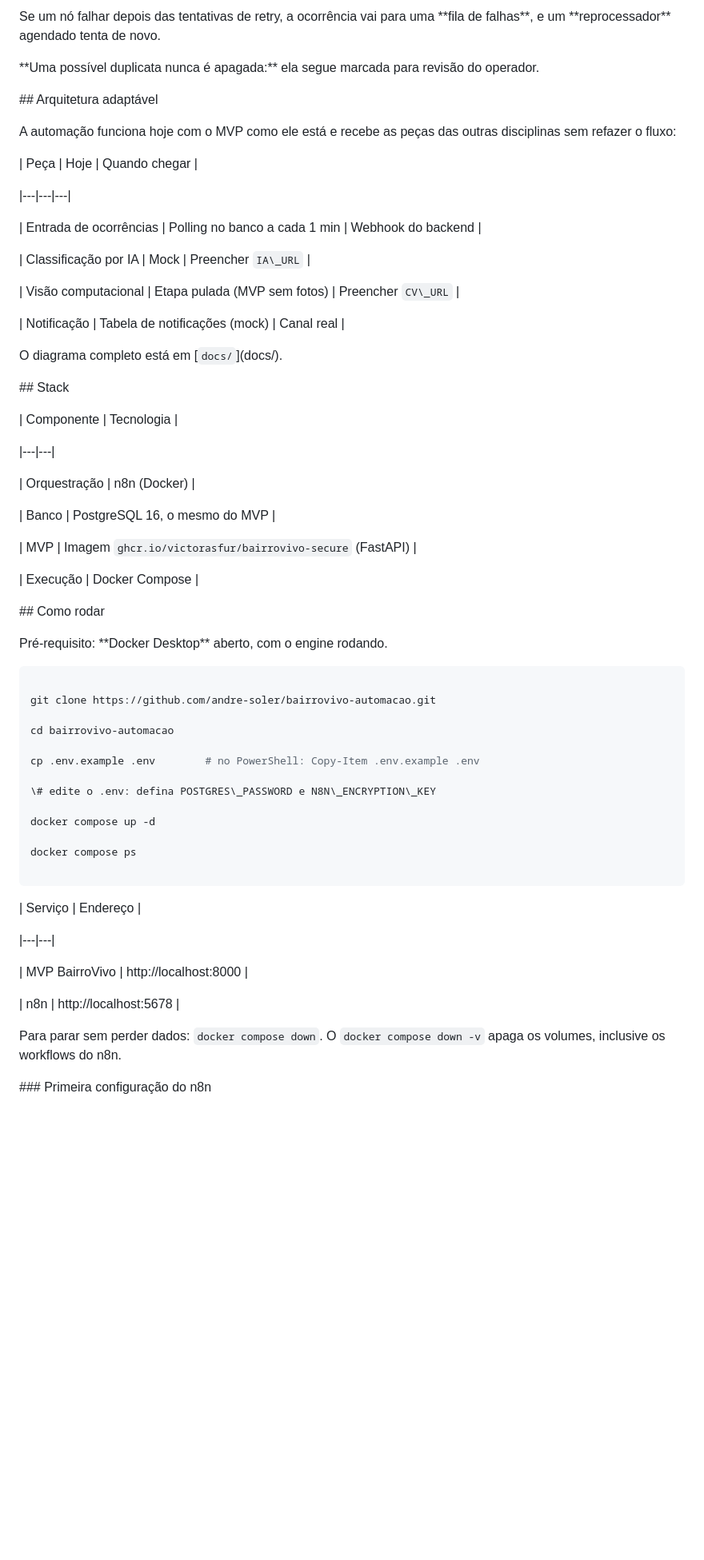
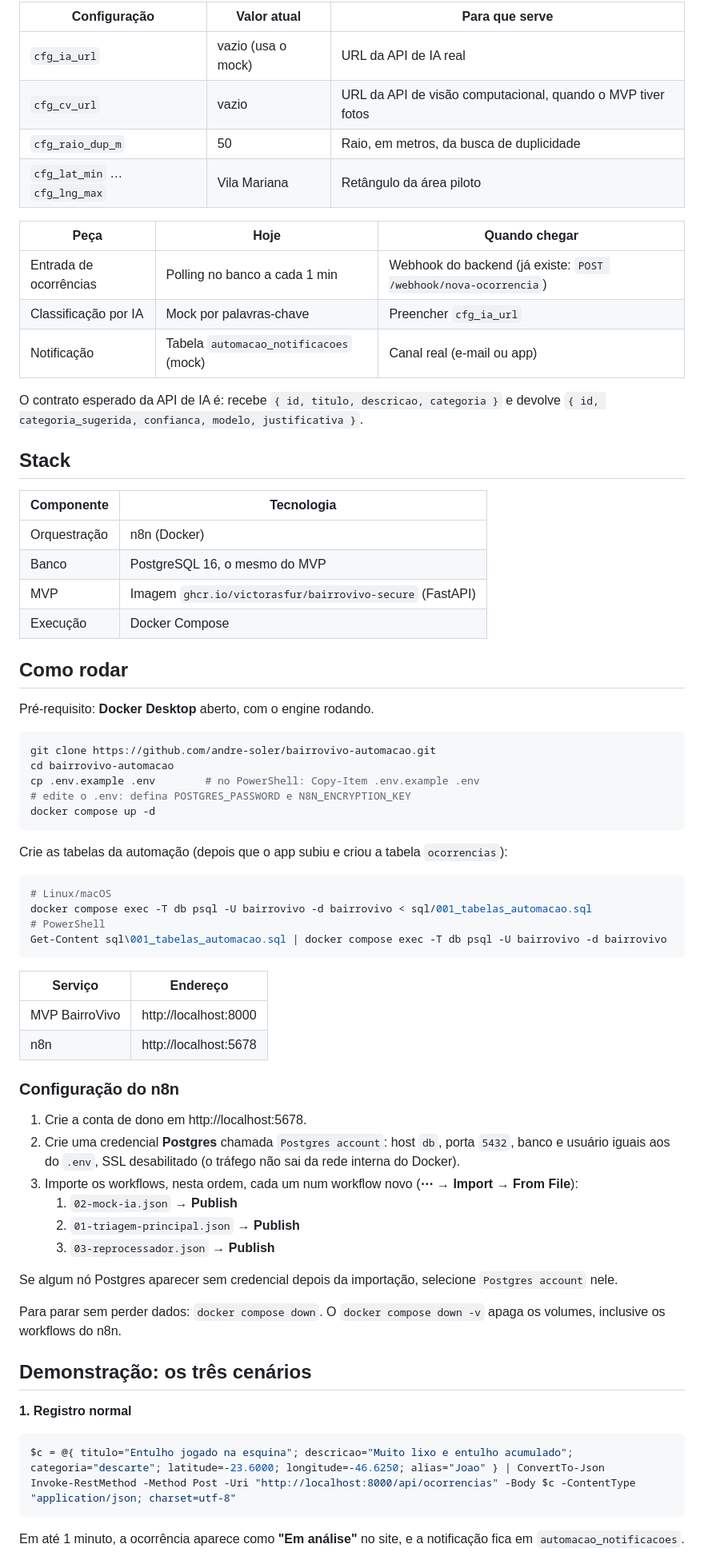
Before and after one commit to andre-soler/bairrovivo-automacao, a Markdown page: README.md, the part around one of its changes. Shown at 80% size. GitHub-like rendering; blank space fills up the shorter version.

````diff
--- a/README.md
+++ b/README.md
@@ -51,95 +41,74 @@ Toda ocorrência nova registrada no BairroVivo passa por um fluxo no \*\*n8n\*\*
-Se um nó falhar depois das tentativas de retry, a ocorrência vai para uma \*\*fila de falhas\*\*, e um \*\*reprocessador\*\* agendado tenta de novo.
-
-
-
-\*\*Uma possível duplicata nunca é apagada:\*\* ela segue marcada para revisão do operador.
-
-
-
-\## Arquitetura adaptável
-
-
-
-A automação funciona hoje com o MVP como ele está e recebe as peças das outras disciplinas sem refazer o fluxo:
-
-
+| Configuração | Valor atual | Para que serve |
+|---|---|---|
+| `cfg_ia_url` | vazio (usa o mock) | URL da API de IA real |
+| `cfg_cv_url` | vazio | URL da API de visão computacional, quando o MVP tiver fotos |
+| `cfg_raio_dup_m` | 50 | Raio, em metros, da busca de duplicidade |
+| `cfg_lat_min` … `cfg_lng_max` | Vila Mariana | Retângulo da área piloto |
 
 | Peça | Hoje | Quando chegar |
+|---|---|---|
+| Entrada de ocorrências | Polling no banco a cada 1 min | Webhook do backend (já existe: `POST /webhook/nova-ocorrencia`) |
+| Classificação por IA | Mock por palavras-chave | Preencher `cfg_ia_url` |
+| Notificação | Tabela `automacao_notificacoes` (mock) | Canal real (e-mail ou app) |
 
-|---|---|---|
+O contrato esperado da API de IA é: recebe `{ id, titulo, descricao, categoria }` e devolve `{ id, categoria_sugerida, confianca, modelo, justificativa }`.
 
-| Entrada de ocorrências | Polling no banco a cada 1 min | Webhook do backend |
-
-| Classificação por IA | Mock | Preencher `IA\_URL` |
-
-| Visão computacional | Etapa pulada (MVP sem fotos) | Preencher `CV\_URL` |
-
-| Notificação | Tabela de notificações (mock) | Canal real |
-
-
-
-O diagrama completo está em \[`docs/`](docs/).
-
-
-
-\## Stack
-
-
+## Stack
 
 | Componente | Tecnologia |
-
 |---|---|
-
 | Orquestração | n8n (Docker) |
-
 | Banco | PostgreSQL 16, o mesmo do MVP |
-
 | MVP | Imagem `ghcr.io/victorasfur/bairrovivo-secure` (FastAPI) |
-
 | Execução | Docker Compose |
 
+## Como rodar
 
-
-\## Como rodar
-
-
-
-Pré-requisito: \*\*Docker Desktop\*\* aberto, com o engine rodando.
-
-
+Pré-requisito: **Docker Desktop** aberto, com o engine rodando.
 
 ```bash
-
 git clone https://github.com/andre-soler/bairrovivo-automacao.git
-
 cd bairrovivo-automacao
-
 cp .env.example .env        # no PowerShell: Copy-Item .env.example .env
-
-\# edite o .env: defina POSTGRES\_PASSWORD e N8N\_ENCRYPTION\_KEY
-
+# edite o .env: defina POSTGRES_PASSWORD e N8N_ENCRYPTION_KEY
 docker compose up -d
-
-docker compose ps
-
 ```
 
+Crie as tabelas da automação (depois que o app subiu e criou a tabela `ocorrencias`):
 
+```bash
+# Linux/macOS
+docker compose exec -T db psql -U bairrovivo -d bairrovivo < sql/001_tabelas_automacao.sql
+# PowerShell
+Get-Content sql\001_tabelas_automacao.sql | docker compose exec -T db psql -U bairrovivo -d bairrovivo
+```
 
 | Serviço | Endereço |
-
 |---|---|
-
 | MVP BairroVivo | http://localhost:8000 |
-
 | n8n | http://localhost:5678 |
 
+### Configuração do n8n
 
+1. Crie a conta de dono em http://localhost:5678.
+2. Crie uma credencial **Postgres** chamada `Postgres account`: host `db`, porta `5432`, banco e usuário iguais aos do `.env`, SSL desabilitado (o tráfego não sai da rede interna do Docker).
+3. Importe os workflows, nesta ordem, cada um num workflow novo (**⋯ → Import → From File**):
+   1. `02-mock-ia.json` → **Publish**
+   2. `01-triagem-principal.json` → **Publish**
+   3. `03-reprocessador.json` → **Publish**
+
+Se algum nó Postgres aparecer sem credencial depois da importação, selecione `Postgres account` nele.
 
 Para parar sem perder dados: `docker compose down`. O `docker compose down -v` apaga os volumes, inclusive os workflows do n8n.
 
+## Demonstração: os três cenários
 
+**1. Registro normal**
 
-\### Primeira configuração do n8n
+```powershell
+$c = @{ titulo="Entulho jogado na esquina"; descricao="Muito lixo e entulho acumulado"; categoria="descarte"; latitude=-23.6000; longitude=-46.6250; alias="Joao" } | ConvertTo-Json
+Invoke-RestMethod -Method Post -Uri "http://localhost:8000/api/ocorrencias" -Body $c -ContentType "application/json; charset=utf-8"
+```
 
+Em até 1 minuto, a ocorrência aparece como **"Em análise"** no site, e a notificação fica em `automacao_notificacoes`.
 
````
Also changed, not shown: other parts of README.md (+68 -116 lines), workflows/README.md (added, +180 -0 lines), docs/diagrama-automacao.png (added), 2 other files.
